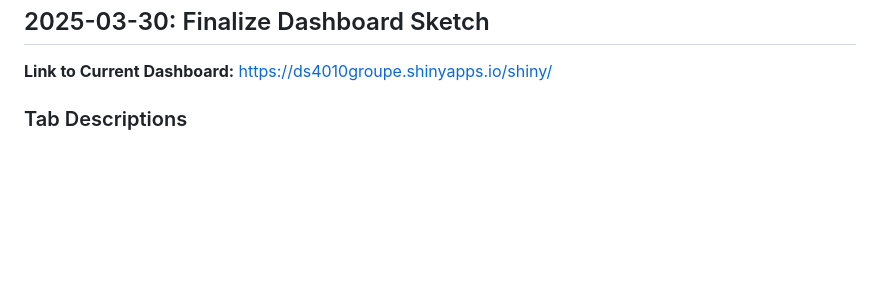
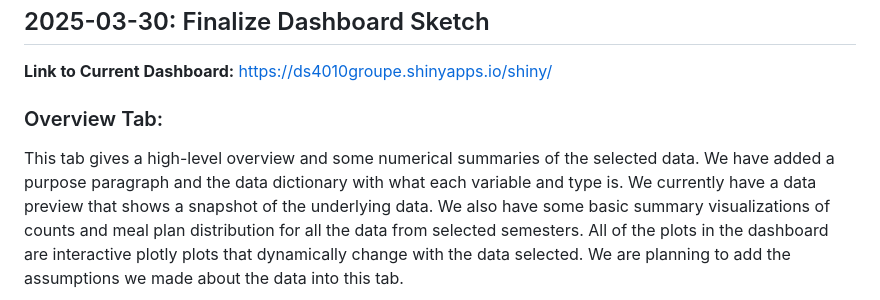
Before and after one commit to aawyatt/DS4010_E, a Markdown page: MILESTONE.md, the part around the change printed below. Drawn GitHub-style; blank space fills up the shorter version.

```diff
--- a/MILESTONE.md
+++ b/MILESTONE.md
@@ -82,5 +82,6 @@ We designed the dashboard for the dining department to see the analysis of the p
 
 **Link to Current Dashboard:** https://ds4010groupe.shinyapps.io/shiny/
 
-### Tab Descriptions
+### Overview Tab:
+This tab gives a high-level overview and some numerical summaries of the selected data. We have added a purpose paragraph and the data dictionary with what each variable and type is. We currently have a data preview that shows a snapshot of the underlying data. We also have some basic summary visualizations of counts and meal plan distribution for all the data from selected semesters. All of the plots in the dashboard are interactive plotly plots that dynamically change with the data selected. We are planning to add the assumptions we made about the data into this tab.
 
```
Also changed, not shown: other parts of MILESTONE.md (+2 -4 lines).
